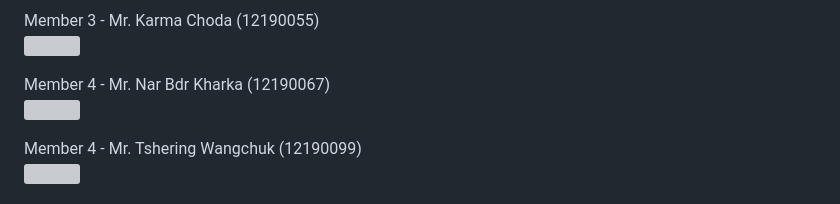
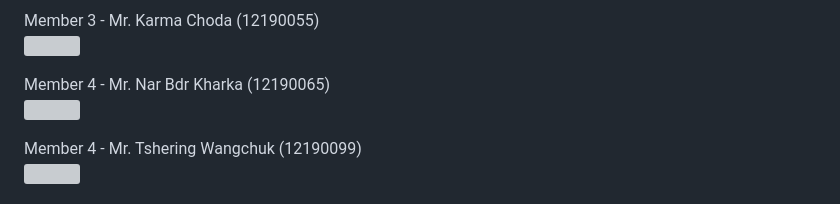
Before and after one commit to naryeen/DrukeBird, a Markdown page: README.md, the part around the change. GitHub-like rendering; grey boxes are pictures that could not be loaded.

```diff
--- a/README.md
+++ b/README.md
@@ -89,7 +89,7 @@ Member 3 - Mr. Karma Choda (12190055)
 <img src="Images/kc.JPG" width="200" height="300" />
 <br>
 
-Member 4 - Mr. Nar Bdr Kharka (12190067)
+Member 4 - Mr. Nar Bdr Kharka (12190065)
 <br>
 <img src="Images/nar.JPG" width="200" height="300" />
 <br>
```
